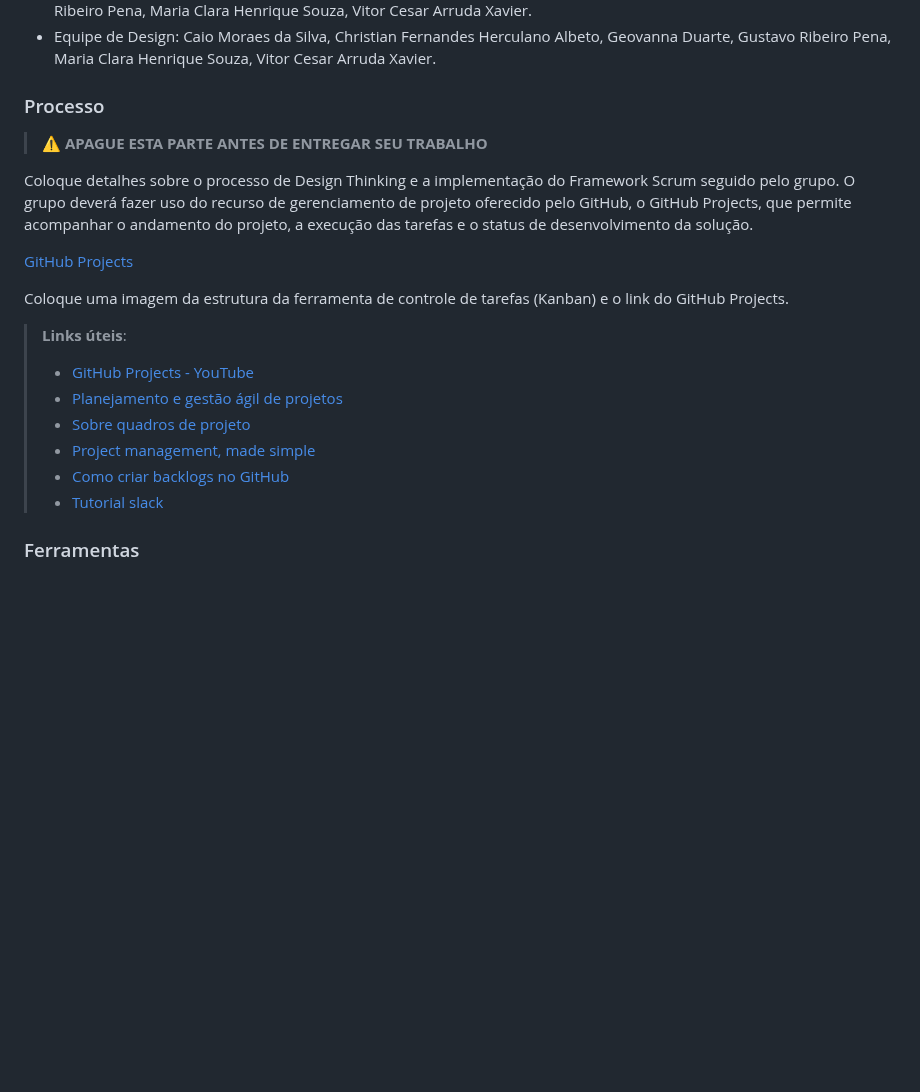
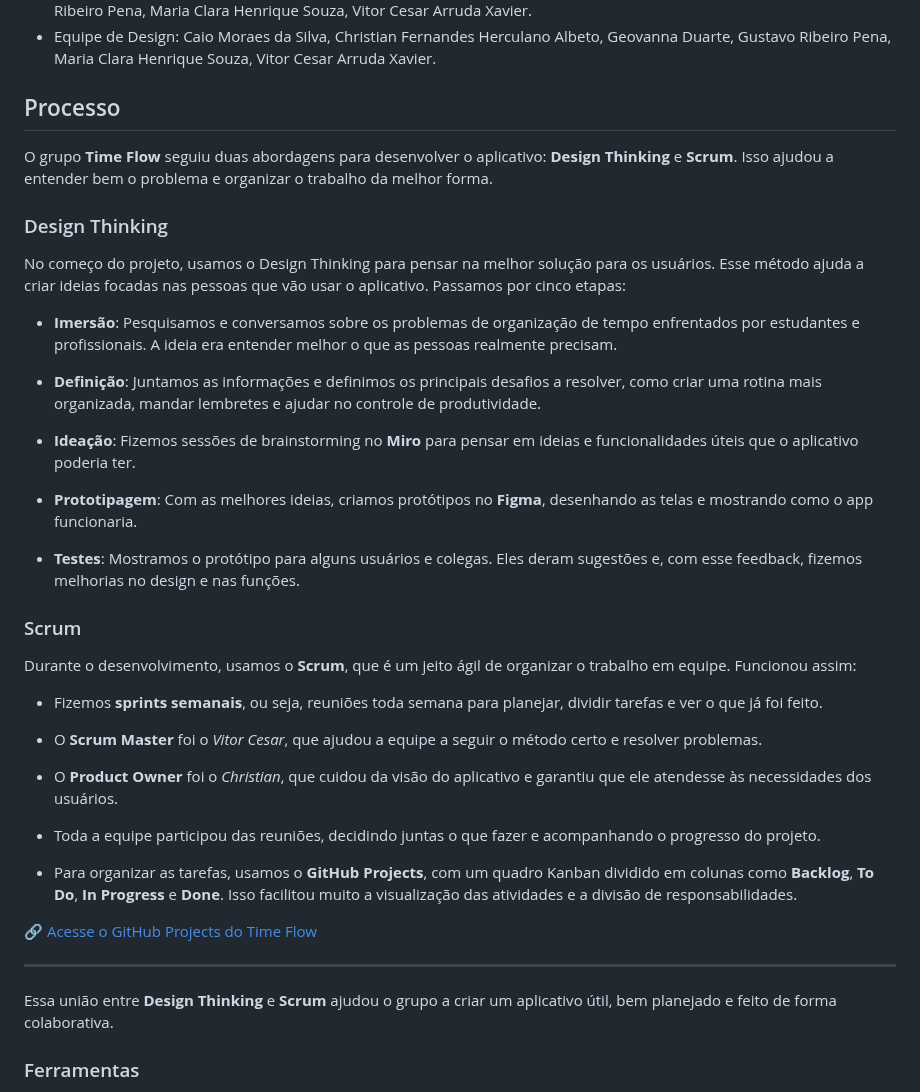
Before and after one commit to ICEI-PUC-Minas-PBE-ADS-SI/2025-1-p1-tiaw-time-flow, a Markdown page: docs/04-Metodologia.md, the part around the change. Rendered like a GitHub page; blank space fills up the shorter version.

```diff
--- a/docs/04-Metodologia.md
+++ b/docs/04-Metodologia.md
@@ -30,23 +30,44 @@ Apesar do uso das branches, o grupo ainda não utilizou tags no repositório par
 - Equipe de Desenvolvimento: Caio Moraes da Silva, Christian Fernandes Herculano Albeto, Geovanna Duarte, Gustavo Ribeiro Pena, Maria Clara Henrique Souza, Vitor Cesar Arruda Xavier.
 - Equipe de Design:  Caio Moraes da Silva, Christian Fernandes Herculano Albeto, Geovanna Duarte, Gustavo Ribeiro Pena, Maria Clara Henrique Souza, Vitor Cesar Arruda Xavier.
 
-### Processo
+## Processo
 
-> ⚠️ **APAGUE ESTA PARTE ANTES DE ENTREGAR SEU TRABALHO**
+O grupo **Time Flow** seguiu duas abordagens para desenvolver o aplicativo: **Design Thinking** e **Scrum**. Isso ajudou a entender bem o problema e organizar o trabalho da melhor forma.
 
-Coloque detalhes sobre o processo de Design Thinking e a implementação do Framework Scrum seguido pelo grupo. O grupo deverá fazer uso do recurso de gerenciamento de projeto oferecido pelo GitHub, o GitHub Projects, que permite acompanhar o andamento do projeto, a execução das tarefas e o status de desenvolvimento da solução.
+### Design Thinking
 
-[GitHub Projects](https://github.com/orgs/ICEI-PUC-Minas-PBE-ADS-SI/projects/48)
+No começo do projeto, usamos o Design Thinking para pensar na melhor solução para os usuários. Esse método ajuda a criar ideias focadas nas pessoas que vão usar o aplicativo. Passamos por cinco etapas:
 
-Coloque uma imagem da estrutura da ferramenta de controle de tarefas (Kanban) e o link do GitHub Projects.
+- **Imersão**: Pesquisamos e conversamos sobre os problemas de organização de tempo enfrentados por estudantes e profissionais. A ideia era entender melhor o que as pessoas realmente precisam.
 
-> **Links úteis**:
-> - [GitHub Projects - YouTube](https://www.youtube.com/playlist?list=PLiO7XHcmTsldZR93nkTFmmWbCEVF_8F5H)
-> - [Planejamento e gestão ágil de projetos](https://pucminas.instructure.com/courses/87878/pages/unidade-2-tema-2-utilizacao-de-ferramentas-para-controle-de-versoes-de-software)
-> - [Sobre quadros de projeto](https://docs.github.com/pt/issues/organizing-your-work-with-project-boards/managing-project-boards/about-project-boards)
-> - [Project management, made simple](https://github.com/features/project-management/)
-> - [Como criar backlogs no GitHub](https://www.youtube.com/watch?v=RXEy6CFu9Hk)
-> - [Tutorial slack](https://slack.com/intl/en-br/)
+- **Definição**: Juntamos as informações e definimos os principais desafios a resolver, como criar uma rotina mais organizada, mandar lembretes e ajudar no controle de produtividade.
+
+- **Ideação**: Fizemos sessões de brainstorming no **Miro** para pensar em ideias e funcionalidades úteis que o aplicativo poderia ter.
+
+- **Prototipagem**: Com as melhores ideias, criamos protótipos no **Figma**, desenhando as telas e mostrando como o app funcionaria.
+
+- **Testes**: Mostramos o protótipo para alguns usuários e colegas. Eles deram sugestões e, com esse feedback, fizemos melhorias no design e nas funções.
+
+### Scrum
+
+Durante o desenvolvimento, usamos o **Scrum**, que é um jeito ágil de organizar o trabalho em equipe. Funcionou assim:
+
+- Fizemos **sprints semanais**, ou seja, reuniões toda semana para planejar, dividir tarefas e ver o que já foi feito.
+
+- O **Scrum Master** foi o *Vitor Cesar*, que ajudou a equipe a seguir o método certo e resolver problemas.
+
+- O **Product Owner** foi o *Christian*, que cuidou da visão do aplicativo e garantiu que ele atendesse às necessidades dos usuários.
+
+- Toda a equipe participou das reuniões, decidindo juntas o que fazer e acompanhando o progresso do projeto.
+
+- Para organizar as tarefas, usamos o **GitHub Projects**, com um quadro Kanban dividido em colunas como **Backlog**, **To Do**, **In Progress** e **Done**. Isso facilitou muito a visualização das atividades e a divisão de responsabilidades.
+
+🔗 [Acesse o GitHub Projects do Time Flow](https://github.com/orgs/ICEI-PUC-Minas-PBE-ADS-SI/projects/48)
+
+---
+
+Essa união entre **Design Thinking** e **Scrum** ajudou o grupo a criar um aplicativo útil, bem planejado e feito de forma colaborativa.
+
 
 ### Ferramentas
 
```
